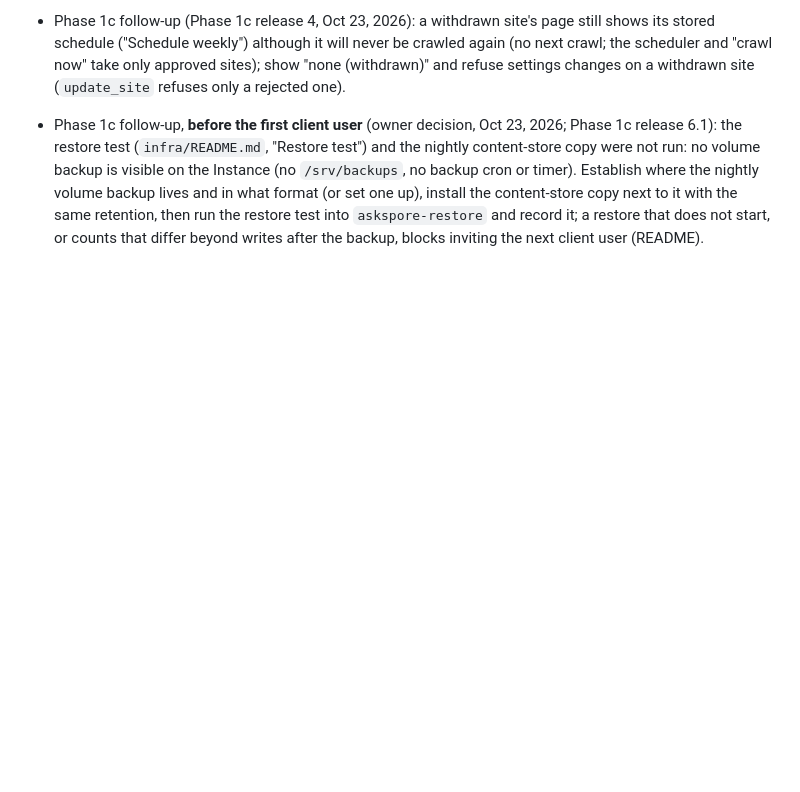
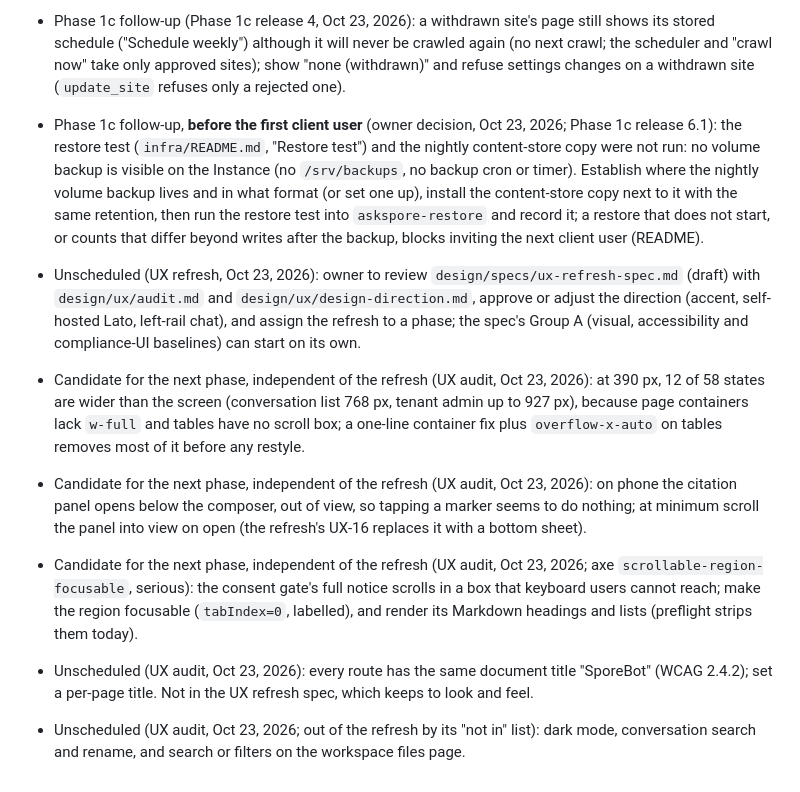
Before and after one commit to pluralfutures/ask.spore, a Markdown page: design/specs/backlog.md, the part around the change. GitHub-like rendering; blank space fills up the shorter version.

```diff
--- a/design/specs/backlog.md
+++ b/design/specs/backlog.md
@@ -97,3 +97,9 @@ Ideas and deferred items raised during a phase that belong to a later phase. One
 - Phase 1c follow-up (Phase 1c release 3.5, Oct 23, 2026): the operator console's invite form keeps the email and name after a successful invitation, while the tenant admin page clears them; clear them on success in the console too.
 - Phase 1c follow-up (Phase 1c release 4, Oct 23, 2026): a withdrawn site's page still shows its stored schedule ("Schedule weekly") although it will never be crawled again (no next crawl; the scheduler and "crawl now" take only approved sites); show "none (withdrawn)" and refuse settings changes on a withdrawn site (`update_site` refuses only a rejected one).
 - Phase 1c follow-up, **before the first client user** (owner decision, Oct 23, 2026; Phase 1c release 6.1): the restore test (`infra/README.md`, "Restore test") and the nightly content-store copy were not run: no volume backup is visible on the Instance (no `/srv/backups`, no backup cron or timer). Establish where the nightly volume backup lives and in what format (or set one up), install the content-store copy next to it with the same retention, then run the restore test into `askspore-restore` and record it; a restore that does not start, or counts that differ beyond writes after the backup, blocks inviting the next client user (README).
+- Unscheduled (UX refresh, Oct 23, 2026): owner to review `design/specs/ux-refresh-spec.md` (draft) with `design/ux/audit.md` and `design/ux/design-direction.md`, approve or adjust the direction (accent, self-hosted Lato, left-rail chat), and assign the refresh to a phase; the spec's Group A (visual, accessibility and compliance-UI baselines) can start on its own.
+- Candidate for the next phase, independent of the refresh (UX audit, Oct 23, 2026): at 390 px, 12 of 58 states are wider than the screen (conversation list 768 px, tenant admin up to 927 px), because page containers lack `w-full` and tables have no scroll box; a one-line container fix plus `overflow-x-auto` on tables removes most of it before any restyle.
+- Candidate for the next phase, independent of the refresh (UX audit, Oct 23, 2026): on phone the citation panel opens below the composer, out of view, so tapping a marker seems to do nothing; at minimum scroll the panel into view on open (the refresh's UX-16 replaces it with a bottom sheet).
+- Candidate for the next phase, independent of the refresh (UX audit, Oct 23, 2026; axe `scrollable-region-focusable`, serious): the consent gate's full notice scrolls in a box that keyboard users cannot reach; make the region focusable (`tabIndex=0`, labelled), and render its Markdown headings and lists (preflight strips them today).
+- Unscheduled (UX audit, Oct 23, 2026): every route has the same document title "SporeBot" (WCAG 2.4.2); set a per-page title. Not in the UX refresh spec, which keeps to look and feel.
+- Unscheduled (UX audit, Oct 23, 2026; out of the refresh by its "not in" list): dark mode, conversation search and rename, and search or filters on the workspace files page.
```
Also changed, not shown: design/specs/ux-refresh-spec.md (added, +157 -0 lines).
